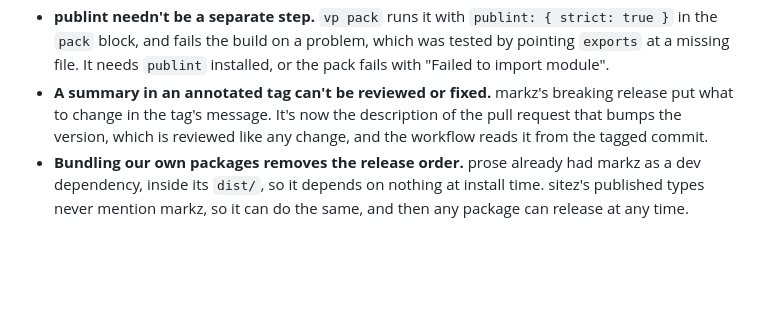
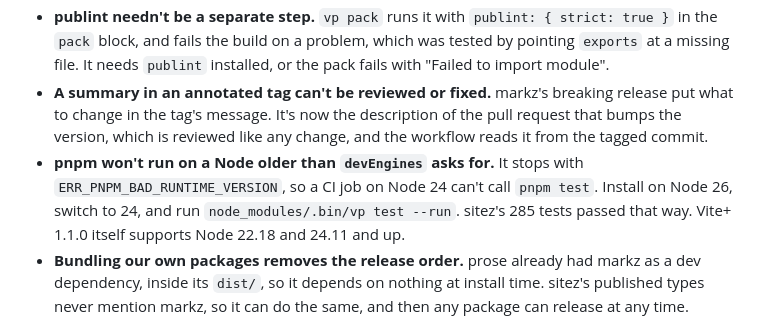
Before and after one commit to amitkaps/static, a Markdown page: docs/lessons.md, the part around the change. Drawn GitHub-style; blank space fills up the shorter version.

Commit message:
How CI tests the oldest Node a package allows (#4)
Co-authored-by: Claude Opus 5.5 <noreply@anthropic.com>

```diff
--- a/docs/lessons.md
+++ b/docs/lessons.md
@@ -40,6 +40,7 @@ What setting up the repositories' builds and deploys taught, for whoever changes
 - **Three copies of one release workflow had drifted.** markz staged with pnpm and sent pre-releases to `next`. prose and sitez staged with npm from a temporary folder, and skipped a version already on npm. Only markz ran its size budget, and only markz had labels, so prose's notes listed every pull request, plans included. The workflow now names no package, so one file is copied everywhere and checked word for word.
 - **publint needn't be a separate step.** `vp pack` runs it with `publint: { strict: true }` in the `pack` block, and fails the build on a problem, which was tested by pointing `exports` at a missing file. It needs `publint` installed, or the pack fails with "Failed to import module".
 - **A summary in an annotated tag can't be reviewed or fixed.** markz's breaking release put what to change in the tag's message. It's now the description of the pull request that bumps the version, which is reviewed like any change, and the workflow reads it from the tagged commit.
+- **pnpm won't run on a Node older than `devEngines` asks for.** It stops with `ERR_PNPM_BAD_RUNTIME_VERSION`, so a CI job on Node 24 can't call `pnpm test`. Install on Node 26, switch to 24, and run `node_modules/.bin/vp test --run`. sitez's 285 tests passed that way. Vite+ 1.1.0 itself supports Node 22.18 and 24.11 and up.
 - **Bundling our own packages removes the release order.** prose already had markz as a dev dependency, inside its `dist/`, so it depends on nothing at install time. sitez's published types never mention markz, so it can do the same, and then any package can release at any time.
 
 ## Cloudflare
```
Also changed, not shown: docs/standard.md (+1 -1 lines).
